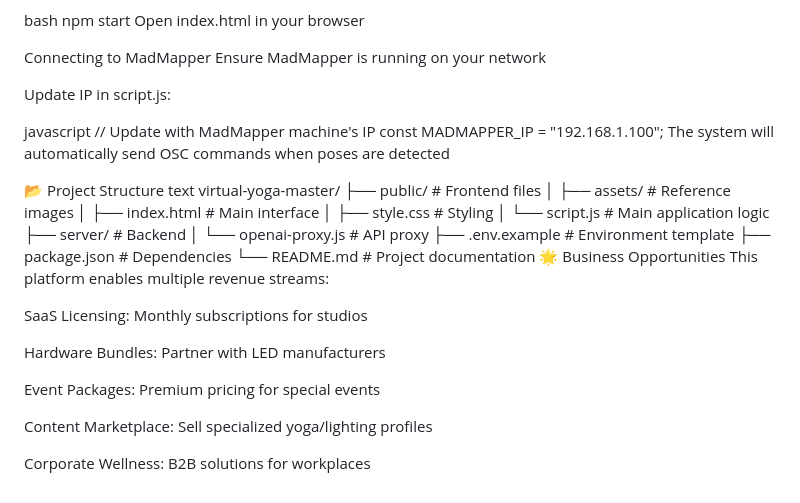
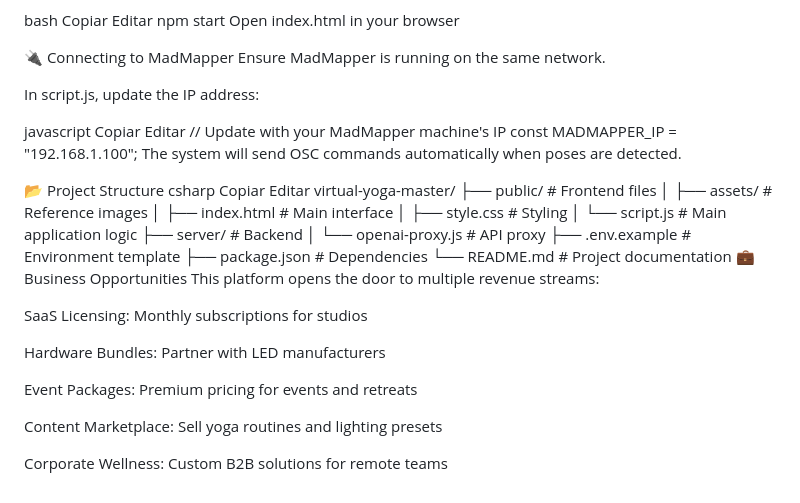
Before and after one commit to marcosSanchez-dev/yoga_mvp, a Markdown page: README.md, the part around the change printed below. Rendered like a GitHub page.

```diff
--- a/README.md
+++ b/README.md
@@ -64,21 +85,27 @@ ELEVENLABS_API_KEY=your_elevenlabs_key_here
 Start the server:
 
 bash
+Copiar
+Editar
 npm start
 Open index.html in your browser
 
-Connecting to MadMapper
-Ensure MadMapper is running on your network
+🔌 Connecting to MadMapper
+Ensure MadMapper is running on the same network.
 
-Update IP in script.js:
+In script.js, update the IP address:
 
 javascript
-// Update with MadMapper machine's IP
+Copiar
+Editar
+// Update with your MadMapper machine's IP
 const MADMAPPER_IP = "192.168.1.100";
-The system will automatically send OSC commands when poses are detected
+The system will send OSC commands automatically when poses are detected.
 
 📂 Project Structure
-text
+csharp
+Copiar
+Editar
 virtual-yoga-master/
 ├── public/               # Frontend files
 │   ├── assets/           # Reference images
@@ -90,15 +117,15 @@ virtual-yoga-master/
 ├── .env.example          # Environment template
 ├── package.json          # Dependencies
 └── README.md             # Project documentation
-🌟 Business Opportunities
-This platform enables multiple revenue streams:
+💼 Business Opportunities
+This platform opens the door to multiple revenue streams:
 
 SaaS Licensing: Monthly subscriptions for studios
 
 Hardware Bundles: Partner with LED manufacturers
 
-Event Packages: Premium pricing for special events
+Event Packages: Premium pricing for events and retreats
 
-Content Marketplace: Sell specialized yoga/lighting profiles
+Content Marketplace: Sell yoga routines and lighting presets
 
-Corporate Wellness: B2B solutions for workplaces
+Corporate Wellness: Custom B2B solutions for remote teams
```
Also changed, not shown: other parts of README.md (+56 -35 lines).
